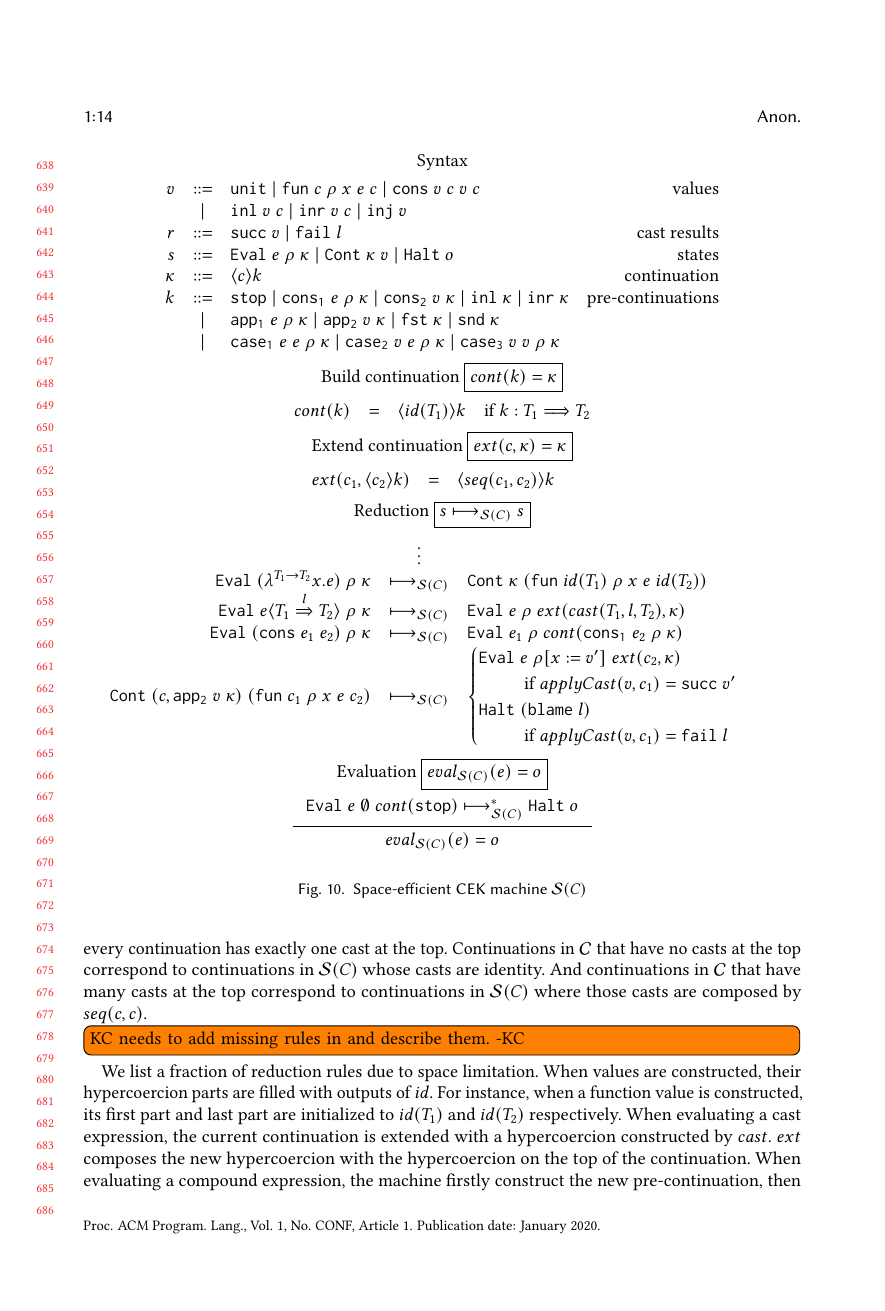
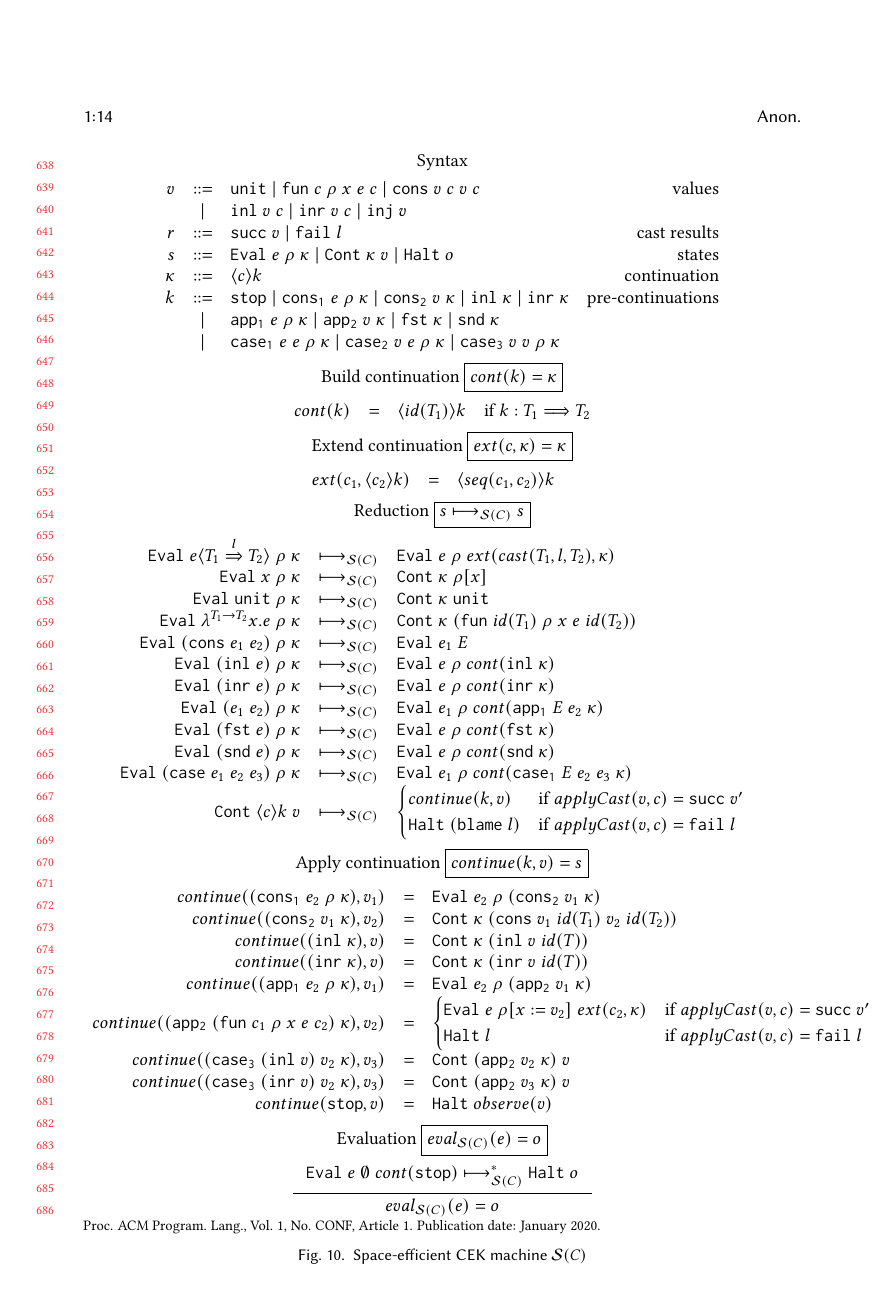
Before and after one commit to LuKC1024/hypercoercion-and-framework-wgt2020, a LaTeX paper (paper.tex): page 14 of 18. Compiled offline with pdfLaTeX.

Commit message:
reduction rules for S(C)

```diff
--- a/paper.tex
+++ b/paper.tex
@@ -192,6 +192,8 @@
 \newcommand{\effCEK}[1]{$ \mathcal{S}(#1) $}
 \newcommand{\evalEqv}[2]{$ eval_{\text{#1}} = eval_{\text{#2}} $}
 
+\newcommand{\continue}[2]{continue(#2,#1)}
+
 \begin{document}
 
 %% Title information
@@ -2019,36 +2021,178 @@ depends on lemmas in subsection~\ref{secc:framework:monoid-correct}.
 	Reduction \fbox{$ \judgeSreduce{C}{s}{s} $}
 	\[
 	\begin{array}{rclr}
-	& \vdots \\
-	\redruleS{
-		\sOOinspect{(\eOOlam{T_1}{T_2}{x}{e})}{\rho}{\kappa}
-	}{
-		\sOOreturn{(\hcvOOfun{id(T_1)}{\rho}{x}{e}{id(T_2)})}{\kappa}
-	}{}
 	\redruleS{
 		\sOOinspect{\eOOcast{e}{T_1}{l}{T_2}}{\rho}{\kappa}
 	}{
 		\sOOinspect{e}{\rho}{ext(cast(T_1,l,T_2),\kappa)}
 	}{}
 	\redruleS{
+		\sOOinspect{\eOOvar{x}}{\rho}{\kappa}
+	}{
+		\sOOreturn{\rho[x]}{\kappa}
+	}{}
+	\redruleS{
+		\sOOinspect{\eOOsole}{\rho}{\kappa}
+	}{
+		\sOOreturn{\hcvOOtt}{\kappa}
+	}{}
+	\redruleS{
+		\sOOinspect{\eOOlam{T_1}{T_2}{x}{e}}{\rho}{\kappa}
+	}{
+		\sOOreturn{(\hcvOOfun{id(T_1)}{\rho}{x}{e}{id(T_2)})}{\kappa}
+	}{}
+	\redruleS{
 		\sOOinspect{(\eOOcons{e_1}{e_2})}{\rho}{\kappa}
 	}{
-		\sOOinspect{e_1}{\rho}{cont(\hckOOconsI{e_2}{\rho}{\kappa})}
+		\sOOinspect{e_1}{E}{}
 	}{}
 	\redruleS{
-		\sOOreturn{(\hcvOOfun{c_1}{\rho}{x}{e}{c_2})}{(c,\hckOOappII{v}{\kappa})}
-	}{
-		\begin{cases}
-		\sOOinspect{e}{\rho[x:=v']}{ext(c_2,\kappa)} \\
-		\;\;\;\;\;\;\;\;\;\sidecond{applyCast(v,c_1) = \rOOsucc{v'}}
-		\\
-		\sOOhalt{(\oOOblame{l})} \\
-		\;\;\;\;\;\;\;\;\;\sidecond{applyCast(v,c_1) = \rOOfail{l}}
-		\end{cases}
-
-	}{}
+		\sOOinspect{(\eOOinl{e})}{\rho}{\kappa}
+	}{
+		\sOOinspect{e}{\rho}{cont(\kOOinl{\kappa})}
+	}{}
+	\redruleS{
+		\sOOinspect{(\eOOinr{e})}{\rho}{\kappa}
+	}{
+		\sOOinspect{e}{\rho}{cont(\kOOinr{\kappa})}
+	}{}
+	\redruleS{
+		\sOOinspect{(\eOOapp{e_1}{e_2})}{\rho}{\kappa}
+	}{
+		\sOOinspect{e_1}{\rho}{cont(\kOOappI{E}{e_2}{\kappa})}}{}
+
+	\redruleS{
+		\sOOinspect{(\eOOcar{e})}{\rho}{\kappa}}{
+		\sOOinspect{e}{\rho}{cont(\kOOcar{\kappa})}}{}
+
+	\redruleS{
+		\sOOinspect{(\eOOcdr{e})}{\rho}{\kappa}}{
+		\sOOinspect{e}{\rho}{cont(\kOOcdr{\kappa})}}{}
+
+	\redruleS{
+		\sOOinspect{(\eOOcase{e_1}{e_2}{e_3})}{\rho}{\kappa}}{
+		\sOOinspect{e_1}{\rho}{cont(\kOOcaseI{E}{e_2}{e_3}{\kappa})}}{}
+	\redruleS{
+		\sOOreturn{v}{\langle c \rangle k}
+	}{
+	\begin{cases}
+	continue(k,v) & \sidecond{applyCast(v,c) = \rOOsucc{v'}}
+	\\
+	\sOOhalt{(\oOOblame{l})} & \sidecond{applyCast(v,c) = \rOOfail{l}}
+	\end{cases}
+	}{}
+%\redruleS{
+%	\sOOreturn{v_1}{(\kOOconsI{e_2}{\rho}{\kappa})}}{
+%	\sOOinspect{e_2}{\rho}{cont(\kOOconsII{v_1}{\kappa})}}{}
+%
+%\redrule{
+%\sOOreturn{v_2}{(\kOOconsII{v_1}{\kappa})}}{
+%\sOOreturn{(\hcvOOcons{v_1}{id(T_1)}{v_2}{id(T_2)})}{\kappa}}{
+%\\&&
+%\sidecond{v_1 : T_1 \wedge v_2 : T_2}}
+%
+%\redrule{
+%\sOOreturn{v}{(\kOOinl{\kappa})}}{
+%\sOOreturn{(\hcvOOinl{v}{id(T)})}{\kappa}}{
+%\\&&
+%\sidecond{v : T}}
+%
+%\redrule{
+%\sOOreturn{v}{(\kOOinr{\kappa})}}{
+%\sOOreturn{(\hcvOOinr{v}{id(T)})}{\kappa}}{
+%\\&&
+%\sidecond{v : T}}
+%
+%\redrule{
+%\sOOreturn{v_1}{(\kOOappI{e_2}{\rho}{\kappa})}}{
+%\sOOinspect{e_2}{\rho}{cont(\kOOappII{v_1}{\kappa})}}{}
+%
+%
+%	& \vdots \\
+%	\redruleS{
+%		\sOOinspect{(\eOOlam{T_1}{T_2}{x}{e})}{\rho}{\kappa}
+%	}{
+%		\sOOreturn{(\hcvOOfun{id(T_1)}{\rho}{x}{e}{id(T_2)})}{\kappa}
+%	}{}
+%	\redruleS{
+%		\sOOinspect{\eOOcast{e}{T_1}{l}{T_2}}{\rho}{\kappa}
+%	}{
+%		\sOOinspect{e}{\rho}{ext(cast(T_1,l,T_2),\kappa)}
+%	}{}
+%	\redruleS{
+%		\sOOinspect{(\eOOcons{e_1}{e_2})}{\rho}{\kappa}
+%	}{
+%		\sOOinspect{e_1}{\rho}{cont(\hckOOconsI{e_2}{\rho}{\kappa})}
+%	}{}
+%	\redruleS{
+%
+%\sOOreturn{(\hcvOOfun{c_1}{\rho}{x}{e}{c_2})}{(c,\hckOOappII{v}{\kappa})}
+%	}{
+%		\begin{cases}
+%		\sOOinspect{e}{\rho[x:=v']}{ext(c_2,\kappa)} \\
+%		\;\;\;\;\;\;\;\;\;\sidecond{applyCast(v,c_1) = \rOOsucc{v'}}
+%		\\
+%		\sOOhalt{(\oOOblame{l})} \\
+%		\;\;\;\;\;\;\;\;\;\sidecond{applyCast(v,c_1) = \rOOfail{l}}
+%		\end{cases}
+%
+%	}{}
 	\end{array}
 	\]
+
+	Apply continuation
+	\fbox{$ continue(k,v) = s $}
+	\[
+	\begin{array}{rclr}
+
+
+\funrule{
+	\continue{v_1}{(\kOOconsI{e_2}{\rho}{\kappa})}}{
+	\sOOinspect{e_2}{\rho}{(\kOOconsII{v_1}{\kappa})}}{}
+
+\funrule{
+	\continue{v_2}{(\kOOconsII{v_1}{\kappa})}}{
+	\sOOreturn{(\hcvOOcons{v_1}{id(T_1)}{v_2}{id(T_2)})}{\kappa}}{}
+
+\funrule{
+	\continue{v}{(\kOOinl{\kappa})}}{
+	\sOOreturn{(\hcvOOinl{v}{id(T)})}{\kappa}}{}
+
+\funrule{
+	\continue{v}{(\kOOinr{\kappa})}}{
+	\sOOreturn{(\hcvOOinr{v}{id(T)})}{\kappa}}{}
+
+\funrule{
+	\continue{v_1}{(\kOOappI{e_2}{\rho}{\kappa})}}{
+	\sOOinspect{e_2}{\rho}{(\kOOappII{v_1}{\kappa})}}{}
+
+\funrule{
+	\continue{v_2}{(\kOOappII{(\hcvOOfun{c_1}{\rho}{x}{e}{c_2})}{\kappa})}}{
+\begin{cases}
+	\sOOinspect{e}{\rho[x:=v_2]}{ext(c_2,\kappa)} &
+	\sidecond{applyCast(v,c) = \rOOsucc{v'}}
+\\
+\sOOhalt{l} &
+\sidecond{applyCast(v,c) = \rOOfail{l}}
+\end{cases}
+}{}
+\funrule{
+	\continue{v_3}{(\mathtt{case_3}\;(\vOOinl{v})\;v_2\;\kappa)}
+}{
+	\sOOreturn{v}{(\kOOappII{v_2}{\kappa})}
+}{}
+
+\funrule{
+	\continue{v_3}{(\mathtt{case_3}\;(\vOOinr{v})\;v_2\;\kappa)}
+}{
+	\sOOreturn{v}{(\kOOappII{v_3}{\kappa})}
+}{}
+
+\funrule{
+	\continue{v}{\kOOmt}}{
+	\sOOhalt{observe(v)}}{}
+
+	\end{array}\]
 
 %	Transitive closure of reduction \fbox{$ s \longrightarrow_{S(C)}^{*} s $}
 %	\[\dots\]
```
